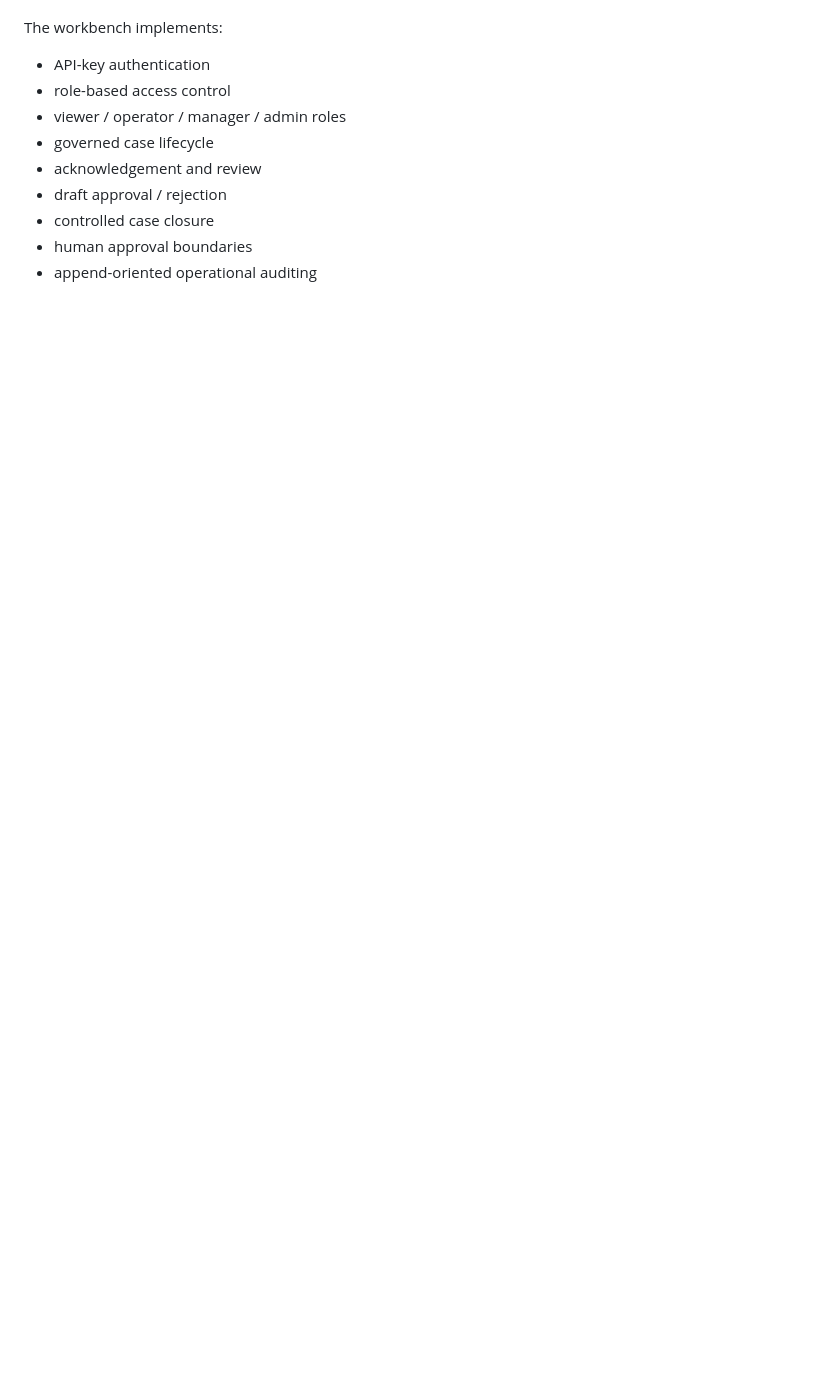
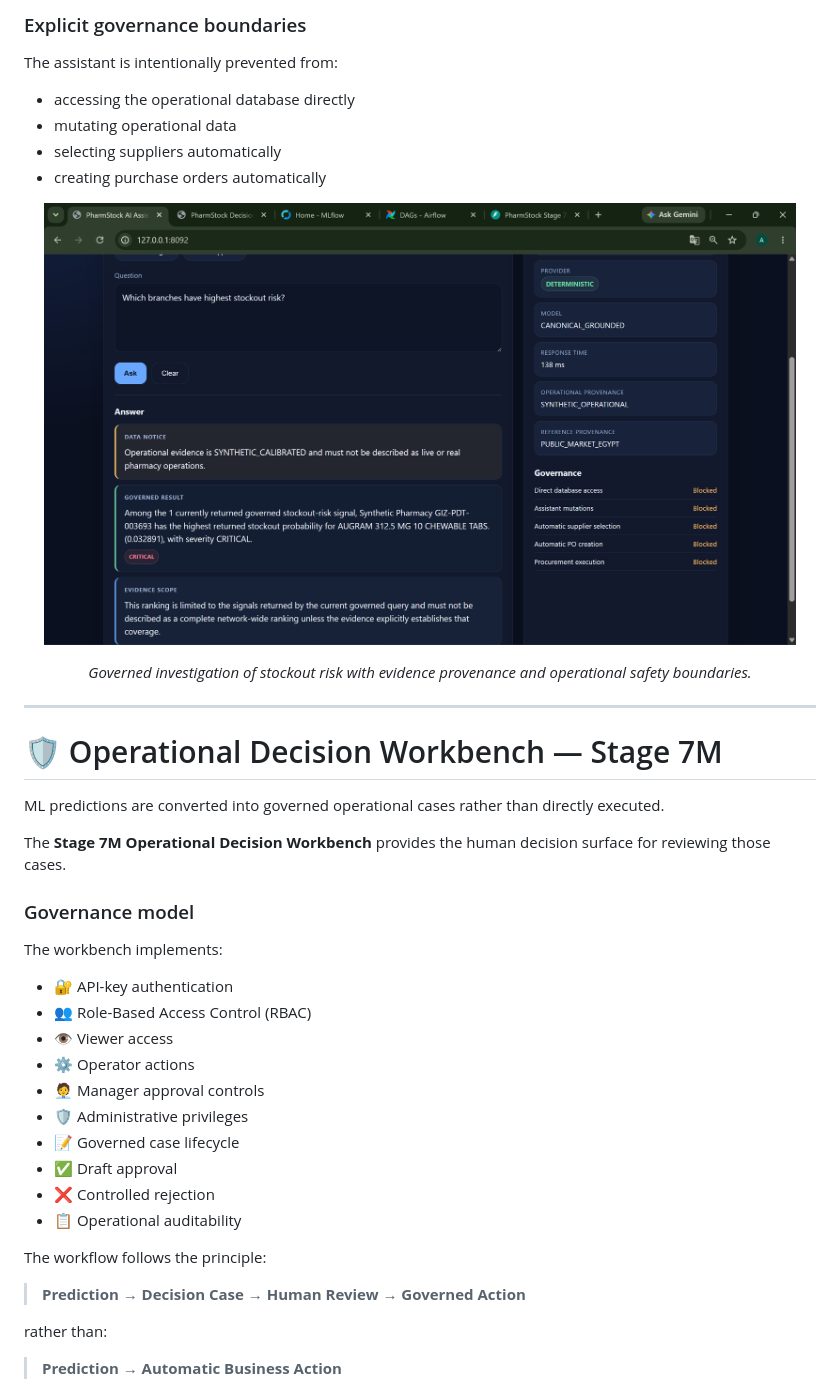
Before and after one commit to ayadigiliansDE/pharmstock-ai-platform, a Markdown page: README.md, the part around one of its changes. Drawn GitHub-style; blank space fills up the shorter version.

```diff
--- a/README.md
+++ b/README.md
@@ -146,14 +179,53 @@ The Stage 7M workbench converts ML signals into controlled operational decision
+### Explicit governance boundaries
+
+The assistant is intentionally prevented from:
+
+- accessing the operational database directly
+- mutating operational data
+- selecting suppliers automatically
+- creating purchase orders automatically
+
+<p align="center">
+  <img
+    src="docs/assets/screenshots/stage7o-governed-ai-assistant.png"
+    alt="Stage 7O Governed AI Assistant"
+    width="95%"
+  />
+</p>
+
+<p align="center">
+  <em>Governed investigation of stockout risk with evidence provenance and operational safety boundaries.</em>
+</p>
+
+---
+
+# 🛡️ Operational Decision Workbench — Stage 7M
+
+ML predictions are converted into governed operational cases rather than directly executed.
+
+The **Stage 7M Operational Decision Workbench** provides the human decision surface for reviewing those cases.
+
+### Governance model
 
 The workbench implements:
 
-- API-key authentication
-- role-based access control
-- viewer / operator / manager / admin roles
-- governed case lifecycle
-- acknowledgement and review
-- draft approval / rejection
-- controlled case closure
-- human approval boundaries
-- append-oriented operational auditing
+- 🔐 API-key authentication
+- 👥 Role-Based Access Control (RBAC)
+- 👁️ Viewer access
+- ⚙️ Operator actions
+- 🧑‍💼 Manager approval controls
+- 🛡️ Administrative privileges
+- 📝 Governed case lifecycle
+- ✅ Draft approval
+- ❌ Controlled rejection
+- 📋 Operational auditability
+
+The workflow follows the principle:
+
+> **Prediction → Decision Case → Human Review → Governed Action**
+
+rather than:
+
+> **Prediction → Automatic Business Action**
 
 <p align="center">
```
Also changed, not shown: other parts of README.md (+180 -139 lines).
